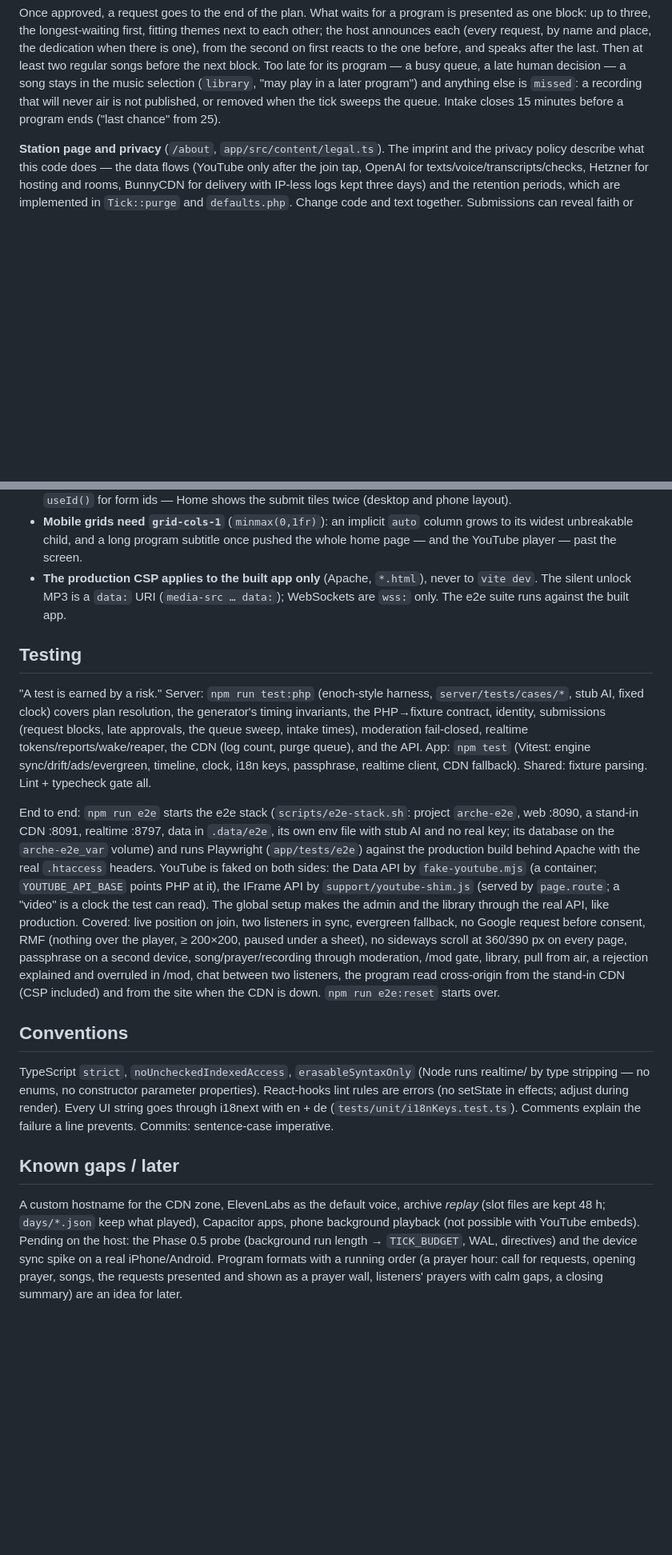
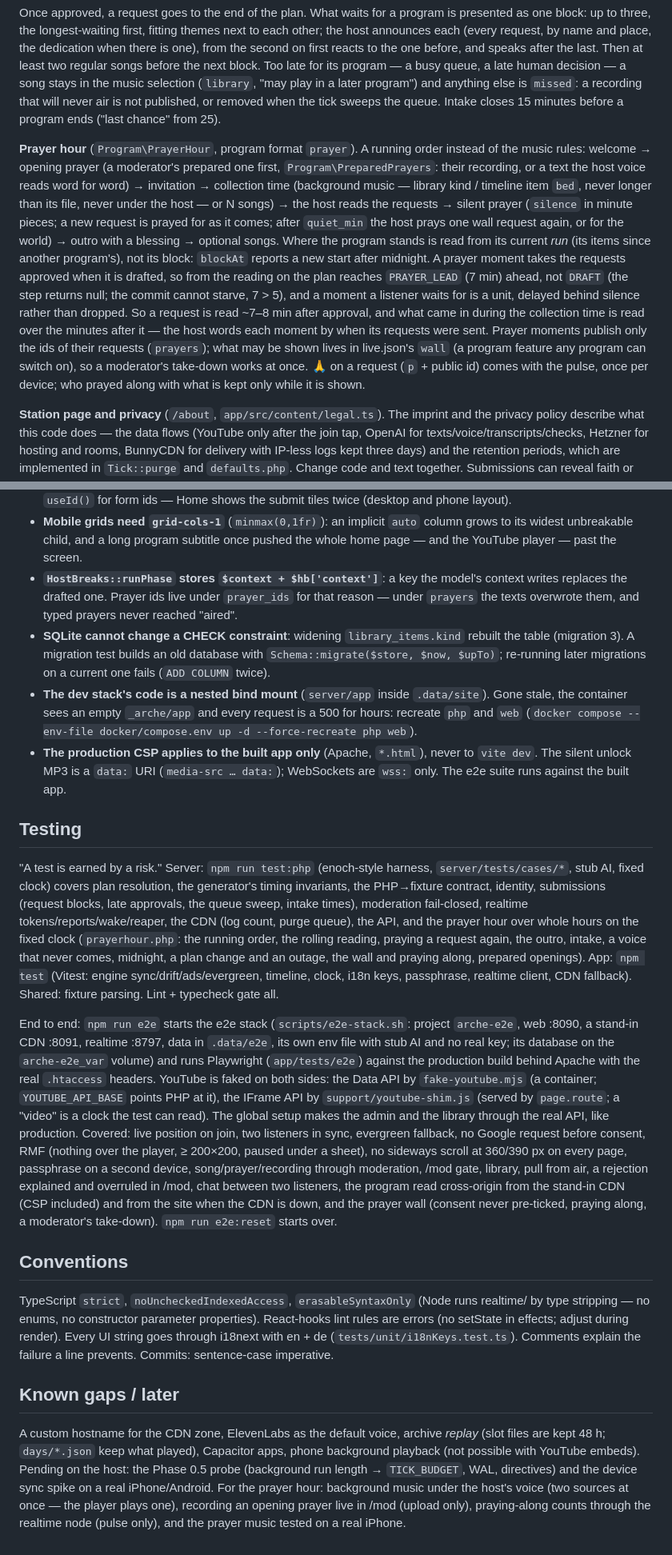
Before and after one commit to schaefchens/radio-app, a Markdown page: CLAUDE.md, 2 parts joined by grey strips. Shown at 80% size. Rendered like a GitHub page; blank space fills up the shorter version.

Commit message:
Document the prayer hour
CLAUDE.md: how the running order works and why (the run, the 7-minute
lead, units behind silence, the wall in live.json), three gotchas from
building it, what the tests cover, what is left for later. README: how
to set up a prayer hour, the background music limits, the new daily host
limit and the retention periods it adds.

Co-Authored-By: Claude Opus 5.5 (1M context) <noreply@anthropic.com>

```diff
--- a/CLAUDE.md
+++ b/CLAUDE.md
@@ -125,6 +125,29 @@ and anything else is `missed`: a recording that will never air is not
 published, or removed when the tick sweeps the queue. Intake closes 15 minutes
 before a program ends ("last chance" from 25).
 
+**Prayer hour** (`Program\PrayerHour`, program format `prayer`). A running
+order instead of the music rules: welcome → opening prayer (a moderator's
+prepared one first, `Program\PreparedPrayers`: their recording, or a text the
+host voice reads word for word) → invitation → collection time (background
+music — library kind / timeline item `bed`, never longer than its file, never
+under the host — or N songs) → the host reads the requests → silent prayer
+(`silence` in minute pieces; a new request is prayed for as it comes; after
+`quiet_min` the host prays one wall request again, or for the world) → outro
+with a blessing → optional songs. Where the program stands is read from its
+current *run* (its items since another program's), not its block: `blockAt`
+reports a new start after midnight. A prayer moment takes the requests
+approved when it is drafted, so from the reading on the plan reaches
+`PRAYER_LEAD` (7 min) ahead, not `DRAFT` (the step returns null; the commit
+cannot starve, 7 > 5), and a moment a listener waits for is a unit, delayed
+behind silence rather than dropped. So a request is read ~7–8 min after
+approval, and what came in during the collection time is read over the
+minutes after it — the host words each moment by when its requests were sent.
+Prayer moments publish only the ids of their requests (`prayers`); what may be
+shown lives in live.json's `wall` (a program feature any program can switch
+on), so a moderator's take-down works at once. 🙏 on a request (`p` + public
+id) comes with the pulse, once per device; who prayed along with what is kept
+only while it is shown.
+
 **Station page and privacy** (`/about`, `app/src/content/legal.ts`). The
 imprint and the privacy policy describe what this code does — the data flows
 (YouTube only after the join tap, OpenAI for texts/voice/transcripts/checks,
@@ -228,6 +251,18 @@ per-slot Volume (Let's Encrypt allows 5 duplicate certs a week).
 - **Mobile grids need `grid-cols-1`** (`minmax(0,1fr)`): an implicit `auto`
   column grows to its widest unbreakable child, and a long program subtitle
   once pushed the whole home page — and the YouTube player — past the screen.
+- **`HostBreaks::runPhase` stores `$context + $hb['context']`**: a key the
+  model's context writes replaces the drafted one. Prayer ids live under
+  `prayer_ids` for that reason — under `prayers` the texts overwrote them, and
+  typed prayers never reached "aired".
+- **SQLite cannot change a CHECK constraint**: widening `library_items.kind`
+  rebuilt the table (migration 3). A migration test builds an old database
+  with `Schema::migrate($store, $now, $upTo)`; re-running later migrations on
+  a current one fails (`ADD COLUMN` twice).
+- **The dev stack's code is a nested bind mount** (`server/app` inside
+  `.data/site`). Gone stale, the container sees an empty `_arche/app` and every
+  request is a 500 for hours: recreate `php` and `web`
+  (`docker compose --env-file docker/compose.env up -d --force-recreate php web`).
 - **The production CSP applies to the built app only** (Apache, `*.html`), never
   to `vite dev`. The silent unlock MP3 is a `data:` URI (`media-src … data:`);
   WebSockets are `wss:` only. The e2e suite runs against the built app.
@@ -238,7 +273,10 @@ per-slot Volume (Let's Encrypt allows 5 duplicate certs a week).
 `server/tests/cases/*`, stub AI, fixed clock) covers plan resolution, the
 generator's timing invariants, the PHP→fixture contract, identity, submissions
 (request blocks, late approvals, the queue sweep, intake times), moderation fail-closed, realtime tokens/reports/wake/reaper, the CDN (log count,
-purge queue), and the API. App: `npm test` (Vitest: engine sync/drift/ads/evergreen,
+purge queue), the API, and the prayer hour over whole hours on the fixed
+clock (`prayerhour.php`: the running order, the rolling reading, praying a
+request again, the outro, intake, a voice that never comes, midnight, a plan
+change and an outage, the wall and praying along, prepared openings). App: `npm test` (Vitest: engine sync/drift/ads/evergreen,
 timeline, clock, i18n keys, passphrase, realtime client, CDN fallback). Shared:
 fixture parsing. Lint + typecheck gate all.
 
@@ -256,7 +294,9 @@ under a sheet), no sideways scroll at 360/390 px on every page, passphrase on a
 second device, song/prayer/recording through moderation, /mod gate, library,
 pull from air, a rejection explained and overruled in /mod, chat between two
 listeners, the program read cross-origin from
-the stand-in CDN (CSP included) and from the site when the CDN is down.
+the stand-in CDN (CSP included) and from the site when the CDN is down, and
+the prayer wall (consent never pre-ticked, praying along, a moderator's
+take-down).
 `npm run e2e:reset` starts over.
 
 ## Conventions
@@ -273,7 +313,7 @@ A custom hostname for the CDN zone, ElevenLabs as the default voice, archive *re
 are kept 48 h; `days/*.json` keep what played), Capacitor apps, phone background
 playback (not possible with YouTube embeds). Pending on the host: the Phase 0.5
 probe (background run length → `TICK_BUDGET`, WAL, directives) and the device
-sync spike on a real iPhone/Android. Program formats with a running order (a
-prayer hour: call for requests, opening prayer, songs, the requests presented
-and shown as a prayer wall, listeners' prayers with calm gaps, a closing
-summary) are an idea for later.
+sync spike on a real iPhone/Android. For the prayer hour: background music
+under the host's voice (two sources at once — the player plays one), recording
+an opening prayer live in /mod (upload only), praying-along counts through the
+realtime node (pulse only), and the prayer music tested on a real iPhone.
```
Also changed, not shown: README.md (+26 -4 lines).
